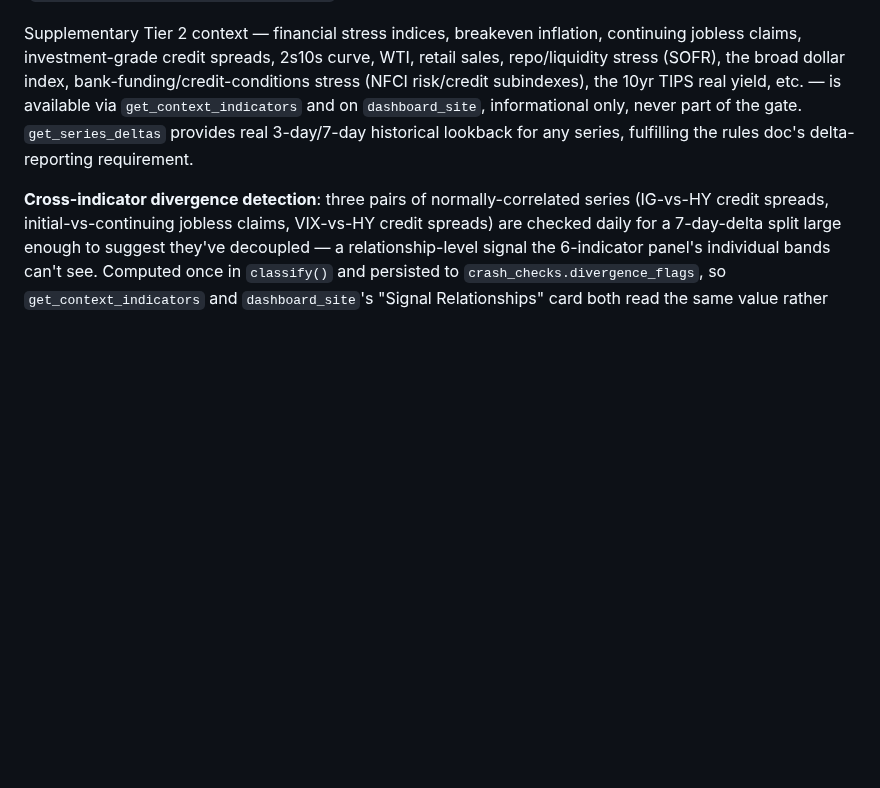
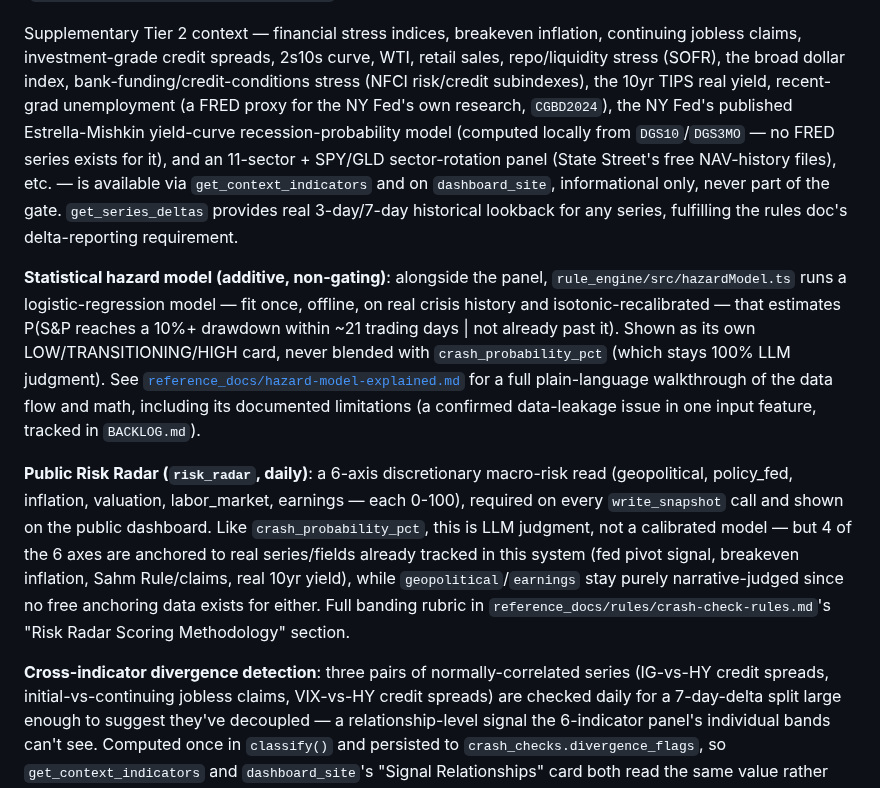
Before and after one commit to asud-code-repo/market_sentiment_analyzer, a Markdown page: README.md, the part around the change. GitHub-like rendering; blank space fills up the shorter version.

Commit message:
add: hazard model docs

```diff
--- a/README.md
+++ b/README.md
@@ -92,11 +92,38 @@ Supplementary Tier 2 context — financial stress indices, breakeven
 inflation, continuing jobless claims, investment-grade credit spreads,
 2s10s curve, WTI, retail sales, repo/liquidity stress (SOFR), the broad
 dollar index, bank-funding/credit-conditions stress (NFCI risk/credit
-subindexes), the 10yr TIPS real yield, etc. — is available via
-`get_context_indicators` and on `dashboard_site`, informational only,
-never part of the gate. `get_series_deltas` provides real 3-day/7-day
-historical lookback for any series, fulfilling the rules doc's
-delta-reporting requirement.
+subindexes), the 10yr TIPS real yield, recent-grad unemployment (a FRED
+proxy for the NY Fed's own research, `CGBD2024`), the NY Fed's published
+Estrella-Mishkin yield-curve recession-probability model (computed locally
+from `DGS10`/`DGS3MO` — no FRED series exists for it), and an 11-sector +
+SPY/GLD sector-rotation panel (State Street's free NAV-history files),
+etc. — is available via `get_context_indicators` and on `dashboard_site`,
+informational only, never part of the gate. `get_series_deltas` provides
+real 3-day/7-day historical lookback for any series, fulfilling the rules
+doc's delta-reporting requirement.
+
+**Statistical hazard model (additive, non-gating)**: alongside the panel,
+`rule_engine/src/hazardModel.ts` runs a logistic-regression model — fit
+once, offline, on real crisis history and isotonic-recalibrated — that
+estimates P(S&P reaches a 10%+ drawdown within ~21 trading days | not
+already past it). Shown as its own LOW/TRANSITIONING/HIGH card, never
+blended with `crash_probability_pct` (which stays 100% LLM judgment). See
+[`reference_docs/hazard-model-explained.md`](reference_docs/hazard-model-explained.md)
+for a full plain-language walkthrough of the data flow and math, including
+its documented limitations (a confirmed data-leakage issue in one input
+feature, tracked in `BACKLOG.md`).
+
+**Public Risk Radar (`risk_radar`, daily)**: a 6-axis discretionary
+macro-risk read (geopolitical, policy_fed, inflation, valuation,
+labor_market, earnings — each 0-100), required on every `write_snapshot`
+call and shown on the public dashboard. Like `crash_probability_pct`, this
+is LLM judgment, not a calibrated model — but 4 of the 6 axes are anchored
+to real series/fields already tracked in this system (fed pivot signal,
+breakeven inflation, Sahm Rule/claims, real 10yr yield), while
+`geopolitical`/`earnings` stay purely narrative-judged since no free
+anchoring data exists for either. Full banding rubric in
+`reference_docs/rules/crash-check-rules.md`'s "Risk Radar Scoring
+Methodology" section.
 
 **Cross-indicator divergence detection**: three pairs of normally-correlated
 series (IG-vs-HY credit spreads, initial-vs-continuing jobless claims,
```
Also changed, not shown: reference_docs/hazard-model-explained.md (added, +325 -0 lines).
